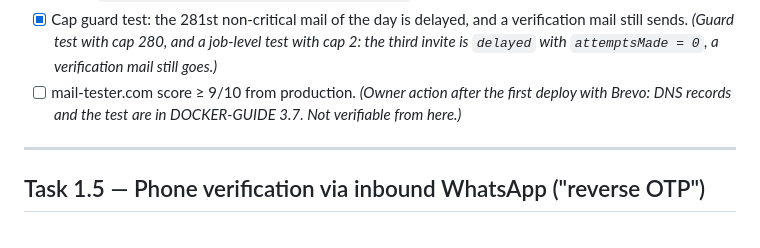
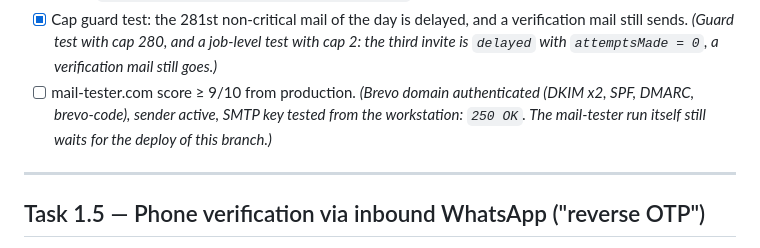
Before and after one commit to ahmed7v3/Wasefs-v1, a Markdown page: docs/phases/phase1.md, the part around the change. GitHub-like rendering.

Commit message:
docs: Brevo domain authenticated, sender active, SMTP relay tested
Co-Authored-By: Claude Opus 5.5 <noreply@anthropic.com>

```diff
--- a/docs/phases/phase1.md
+++ b/docs/phases/phase1.md
@@ -120,7 +120,7 @@ Acceptance
 - [x] Worker integration test: an enqueued email lands in `CaptureTransport` with the correct RTL template; an invalid payload is rejected by schema. *(`apps/worker/test/email.int.test.ts`, real Redis 8; template unit tests in `email.units.test.ts`.)*
 - [x] No plaintext token in Redis job data, logs, or `error_events` (test greps for it). *(Greps `bull:notifications:*` including failed history, and the log output. The worker has no `error_events` writer. `apps/api/test/notifications.int.test.ts` proves the api side through a real sign-up.)*
 - [x] Cap guard test: the 281st non-critical mail of the day is delayed, and a verification mail still sends. *(Guard test with cap 280, and a job-level test with cap 2: the third invite is `delayed` with `attemptsMade = 0`, a verification mail still goes.)*
-- [ ] mail-tester.com score ≥ 9/10 from production. *(Owner action after the first deploy with Brevo: DNS records and the test are in DOCKER-GUIDE 3.7. Not verifiable from here.)*
+- [ ] mail-tester.com score ≥ 9/10 from production. *(Brevo domain authenticated (DKIM x2, SPF, DMARC, brevo-code), sender active, SMTP key tested from the workstation: `250 OK`. The mail-tester run itself still waits for the deploy of this branch.)*
 
 ---
 
```
Also changed, not shown: docs/DOCKER-GUIDE.md (+3 -3 lines).
